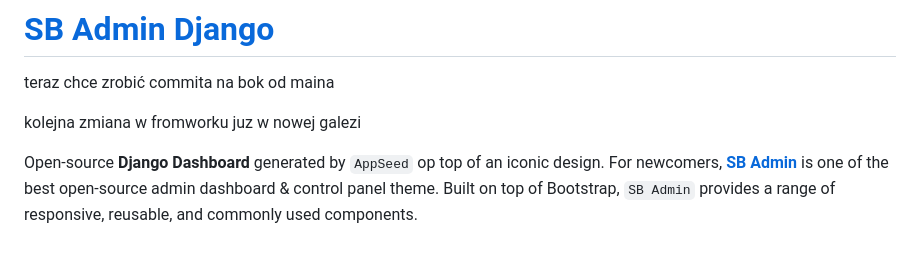
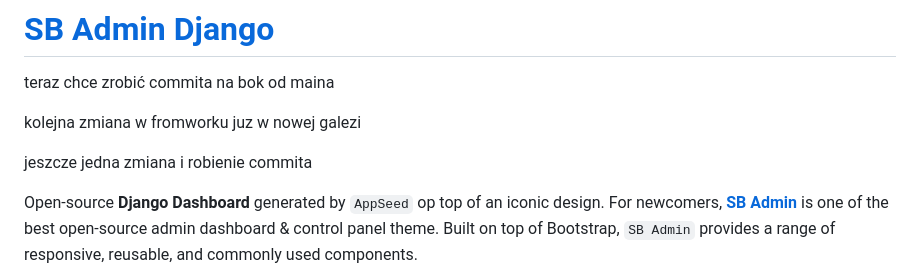
Before and after one commit to Daw-Kla/BikeStoresDJ, a Markdown page: README.md, the part around the change. GitHub-like rendering; blank space fills up the shorter version.

Commit message:
robienei commita

```diff
--- a/README.md
+++ b/README.md
@@ -3,6 +3,8 @@
 teraz chce zrobić commita na bok od maina
 
 kolejna zmiana w fromworku juz w nowej galezi
+
+jeszcze jedna zmiana i robienie commita
 
 Open-source **Django Dashboard** generated by `AppSeed` op top of an iconic design. For newcomers, **[SB Admin](https://appseed.us/product/sb-admin/django/)** is one of the best open-source admin dashboard & control panel theme. Built on top of Bootstrap, `SB Admin` provides a range of responsive, reusable, and commonly used components.
 
```
